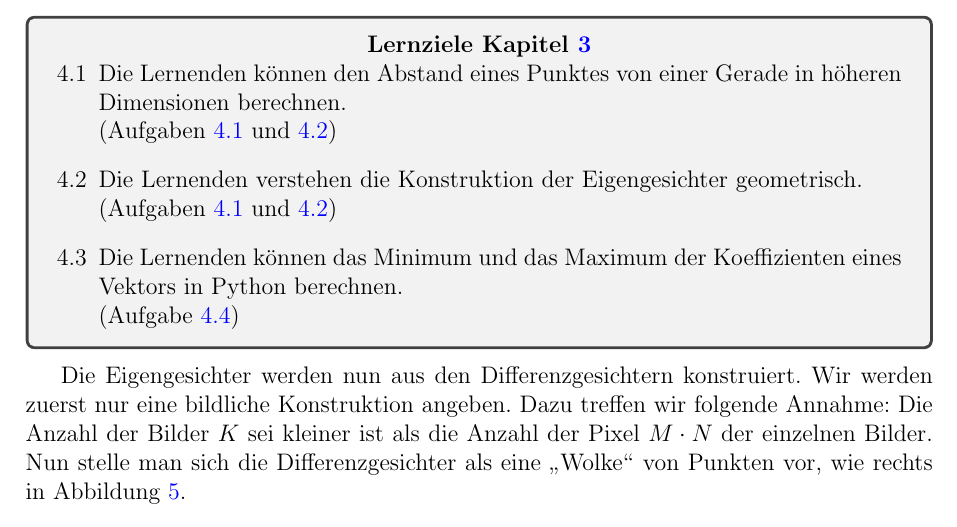
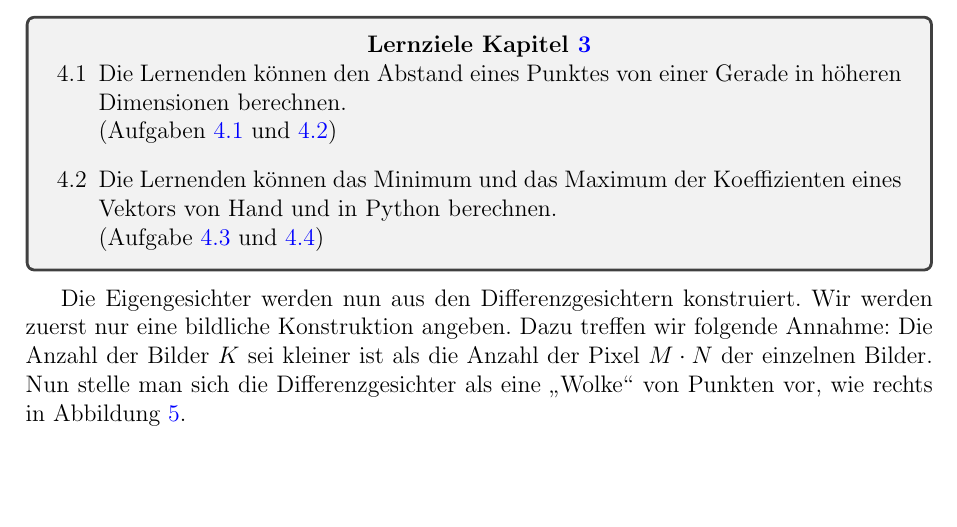
Before and after one commit to OliverRietmann/eigenfaces_latex, a LaTeX document (skript.tex, which reads skript/eigenfaces.tex): part of page 14 of 37, cut so that both start at the same text, the shorter picture padded with empty space. Compiled offline with pdfLaTeX.

Commit message:
Refactoring Lernziele in eigenfaces.tex

```diff
--- a/skript/eigenfaces.tex
+++ b/skript/eigenfaces.tex
@@ -4,10 +4,10 @@
 	\begin{enumerate}[leftmargin=*,label=\thesection.\arabic*]
 		\item \label{item:distance} Die Lernenden können den Abstand eines Punktes von einer Gerade in höheren Dimensionen berechnen.\\
 		(Aufgaben~\ref{aufg:distance_simple} und~\ref{aufg:distance_complex})
-		\item \label{item:eigenfaces} Die Lernenden verstehen die Konstruktion der Eigengesichter geometrisch.\\
-		(Aufgaben~\ref{aufg:distance_simple} und~\ref{aufg:distance_complex})
-		\item \label{item:scaling} Die Lernenden können das Minimum und das Maximum der Koeffizienten eines Vektors in Python berechnen.\\
-		(Aufgabe~\ref{aufg:scaling_code})
+%		\item \label{item:eigenfaces} Die Lernenden verstehen die Konstruktion der Eigengesichter geometrisch.\\
+%		(Aufgaben~\ref{aufg:distance_simple} und~\ref{aufg:distance_complex})
+		\item \label{item:scaling} Die Lernenden können das Minimum und das Maximum der Koeffizienten eines Vektors von Hand und in Python berechnen.\\
+		(Aufgabe~\ref{aufg:scaling_theory} und~\ref{aufg:scaling_code})
 	\end{enumerate}
 \end{tcolorbox}
 Die Eigengesichter werden nun aus den Differenzgesichtern konstruiert.
```
